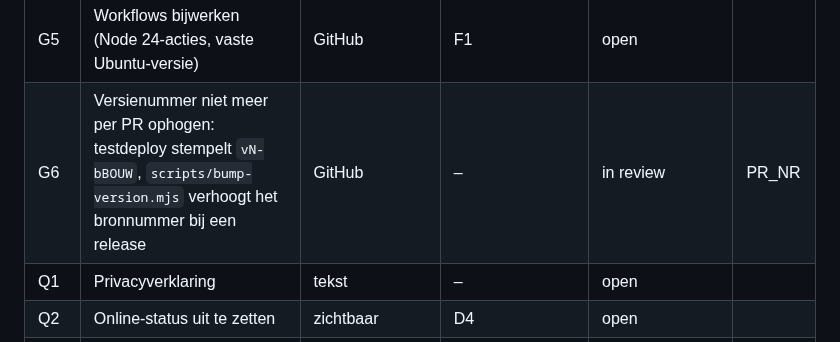
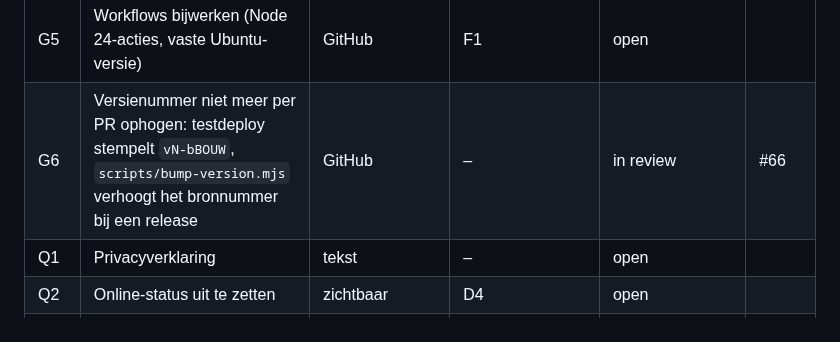
Before and after one commit to Kaasknakker/Gepuzzellig, a Markdown page: docs/VERBETERPLAN.md, the part around the change. Drawn GitHub-style.

Commit message:
G6: PR-nummer in statustabel
Co-Authored-By: Claude Sonnet 5.5 <noreply@anthropic.com>
Claude-Session: https://claude.ai/code/session_015nfCdm4rxoqHXbMphFsBkA

```diff
--- a/docs/VERBETERPLAN.md
+++ b/docs/VERBETERPLAN.md
@@ -146,7 +146,7 @@ Status: *open* · *bezig* · *in review* · *klaar* · *geschrapt (reden)*
 | G3 | `proef-layout.html` niet meer committen | GitHub | F1 | open | |
 | G4 | Documentatie: archief, overzicht en README | GitHub | F1 | open | |
 | G5 | Workflows bijwerken (Node 24-acties, vaste Ubuntu-versie) | GitHub | F1 | open | |
-| G6 | Versienummer niet meer per PR ophogen: testdeploy stempelt `vN-bBOUW`, `scripts/bump-version.mjs` verhoogt het bronnummer bij een release | GitHub | – | in review | PR_NR |
+| G6 | Versienummer niet meer per PR ophogen: testdeploy stempelt `vN-bBOUW`, `scripts/bump-version.mjs` verhoogt het bronnummer bij een release | GitHub | – | in review | #66 |
 | Q1 | Privacyverklaring | tekst | – | open | |
 | Q2 | Online-status uit te zetten | zichtbaar | D4 | open | |
 | Q3 | Namen en merken op een rij | besluit | – | open | |
```
